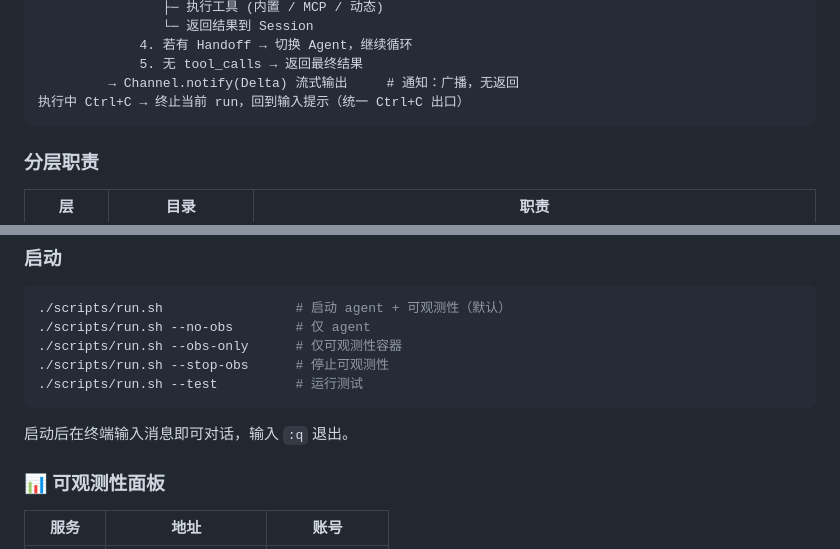
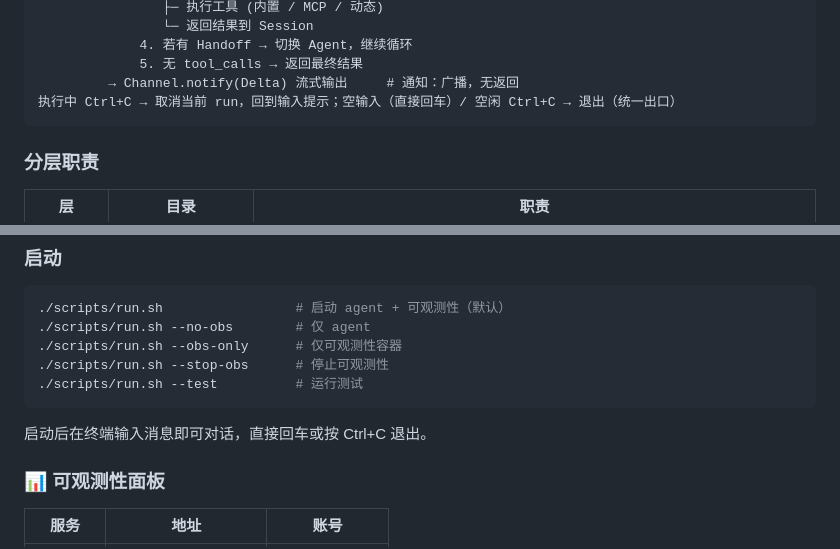
Before and after one commit to yishenzhu/walle, a Markdown page: README.md, 2 parts joined by grey strips. Drawn GitHub-style.

Commit message:
docs(readme): 更新退出方式（空输入回车退出）与终止模型措辞

````diff
--- a/README.md
+++ b/README.md
@@ -69,7 +69,7 @@
              4. 若有 Handoff → 切换 Agent，继续循环
              5. 无 tool_calls → 返回最终结果
          → Channel.notify(Delta) 流式输出     # 通知：广播，无返回
-执行中 Ctrl+C → 终止当前 run，回到输入提示（统一 Ctrl+C 出口）
+执行中 Ctrl+C → 取消当前 run，回到输入提示；空输入（直接回车）/ 空闲 Ctrl+C → 退出（统一出口）
 ```
 
 ### 分层职责
@@ -120,7 +120,7 @@ cp .env.example .env             # LLM API Key
 ./scripts/run.sh --test          # 运行测试
 ```
 
-启动后在终端输入消息即可对话，输入 `:q` 退出。
+启动后在终端输入消息即可对话，直接回车或按 Ctrl+C 退出。
 
 ### 📊 可观测性面板
 
````
